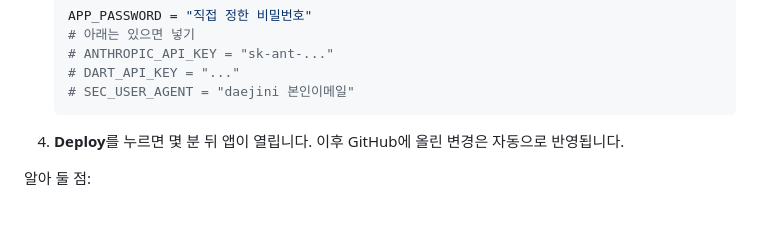
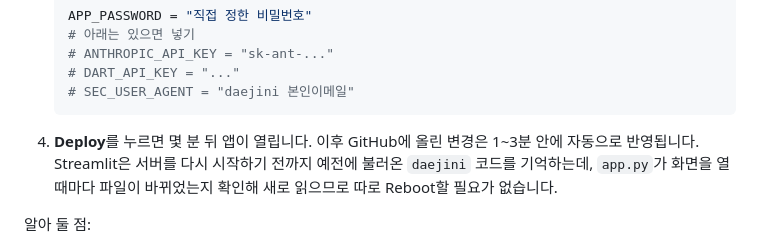
Before and after one commit to kdw2003/daejini, a Markdown page: README.md, the part around the change. Rendered like a GitHub page; blank space fills up the shorter version.

Commit message:
README: 코드 변경이 클라우드 앱에 자동 반영되는 방식 설명
Co-Authored-By: Claude Opus 5.5 <noreply@anthropic.com>

````diff
--- a/README.md
+++ b/README.md
@@ -64,7 +64,8 @@ GitHub 저장소를 연결하면 `https://이름.streamlit.app` 주소로 어디
    # DART_API_KEY = "..."
    # SEC_USER_AGENT = "daejini 본인이메일"
    ```
-4. **Deploy**를 누르면 몇 분 뒤 앱이 열립니다. 이후 GitHub에 올린 변경은 자동으로 반영됩니다.
+4. **Deploy**를 누르면 몇 분 뒤 앱이 열립니다. 이후 GitHub에 올린 변경은 1~3분 안에 자동으로 반영됩니다.
+   Streamlit은 서버를 다시 시작하기 전까지 예전에 불러온 `daejini` 코드를 기억하는데, `app.py`가 화면을 열 때마다 파일이 바뀌었는지 확인해 새로 읽으므로 따로 Reboot할 필요가 없습니다.
 
 알아 둘 점:
 - **비밀번호**: `APP_PASSWORD`가 있으면 로그인 화면이 먼저 나옵니다. 로그인은 브라우저 탭마다 따로라서 새로고침하면 다시 입력합니다. 로컬에서 `.env`에 넣지 않으면 비밀번호 없이 열립니다.
````
